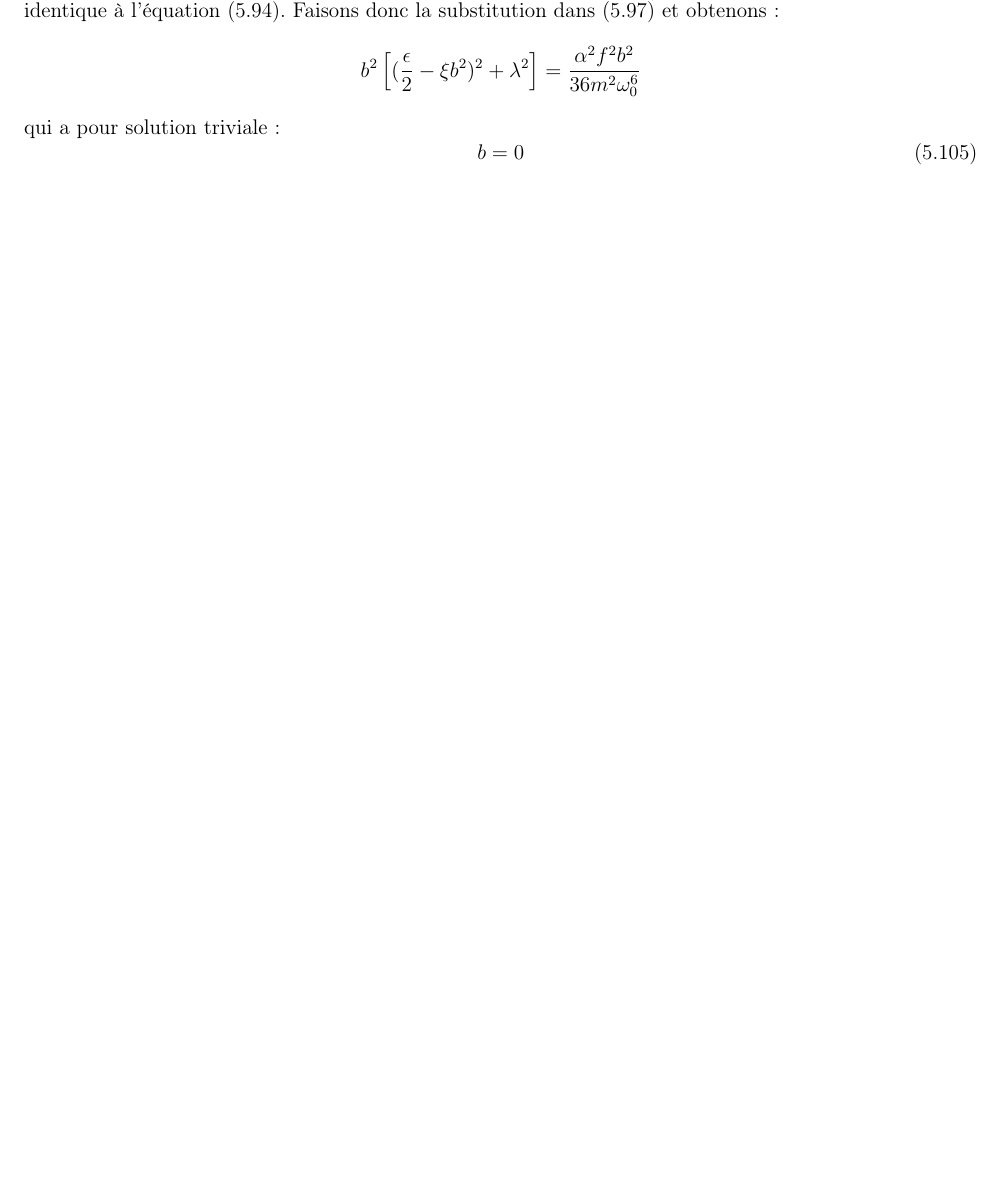
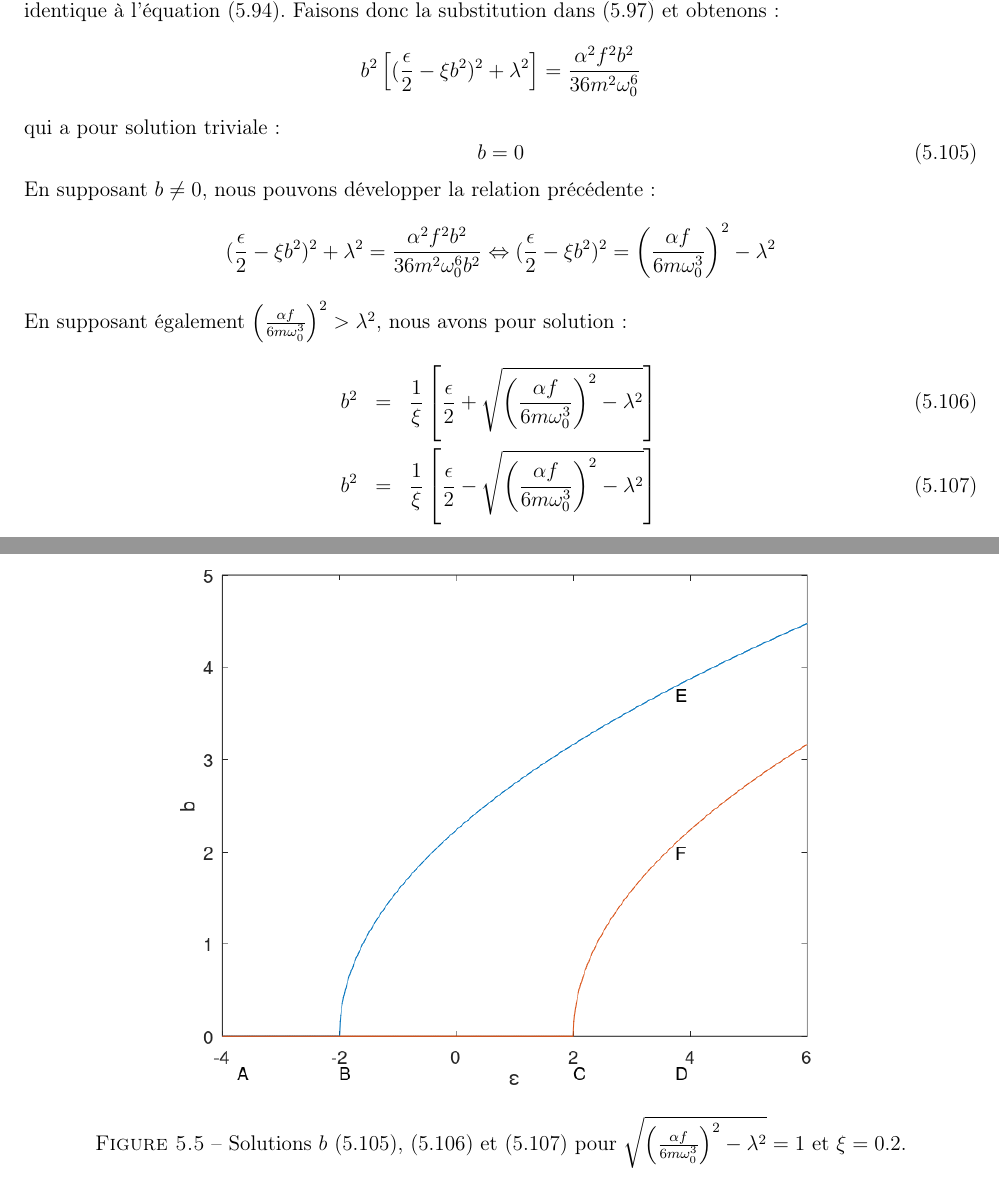
Before and after one commit to SMajerowicz/Physics, a LaTeX document (Mécanique/démonstration.tex, which reads Mécanique/chapters/chapter-05.tex): part of page 93 of 171 before the commit and two parts of pages 93 and 94 of 172 after it, the two joined at a grey line, cut so that both start at the same text, the shorter picture padded with empty space. Compiled offline with pdfLaTeX.

Commit message:
Paragraph 29 on going

```diff
--- a/Mécanique/chapters/chapter-05.tex
+++ b/Mécanique/chapters/chapter-05.tex
@@ -1314,3 +1314,19 @@ qui a pour solution triviale :
 \be
 	b = 0 \label{EQ:29_12}
 \ee
+En supposant $b \neq 0$, nous pouvons d\'{e}velopper la relation pr\'{e}c\'{e}dente :
+\benn
+	(\frac{\epsilon}{2} - \xi b^{2})^{2} + \lambda^{2} = \frac{\alpha^{2}f^{2}b^{2}}{36m^{2}\omega_{0}^{6}b^{2}} \Leftrightarrow (\frac{\epsilon}{2} - \xi b^{2})^{2} = \left(\frac{\alpha f}{6m\omega_{0}^{3}}\right)^{2} - \lambda^{2}
+\eenn
+En supposant \'{e}galement $\left(\frac{\alpha f}{6m\omega_{0}^{3}}\right)^{2} > \lambda^{2}$, nous avons pour solution :
+\bea
+	b^{2} & = & \frac{1}{\xi}\left[\frac{\epsilon}{2} + \sqrt{\left(\frac{\alpha f}{6m\omega_{0}^{3}}\right)^{2} - \lambda^{2}}\right] \label{EQ:29_13} \\
+	b^{2} & = & \frac{1}{\xi}\left[\frac{\epsilon}{2} - \sqrt{\left(\frac{\alpha f}{6m\omega_{0}^{3}}\right)^{2} - \lambda^{2}}\right] \label{EQ:29_14}
+\eea
+
+\begin{figure}[htb!]
+        \begin{center}
+                \includegraphics[width=15cm]{chapter_05_paragraph_29.33}
+		\caption{Solutions $b$ (\ref{EQ:29_12}), (\ref{EQ:29_13}) et (\ref{EQ:29_14}) pour $\sqrt{\left(\frac{\alpha f}{6m\omega_{0}^{3}}\right)^{2} - \lambda^{2}} = 1$ et $\xi = 0.2$.}\label{FIG:5_29.33}
+        \end{center}
+\end{figure}
```
Also changed, not shown: Mécanique/chapters/graphics/chapter_05_paragraph_29.33.png (added), 1 other file.
